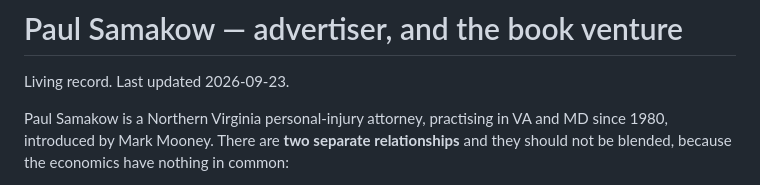
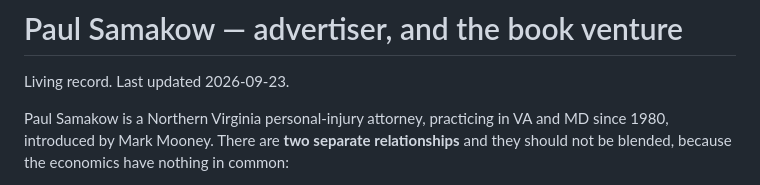
Before and after one commit to richshea-hue/painbeacon, a Markdown page: notes/advertiser-samakow.md, the part around the change. GitHub-like rendering.

Commit message:
Fix British spelling that broke the build
`practising` -> `practicing`. scripts/us-english.mjs runs ahead of astro build
and scans notes/ too, so it failed the Cloudflare deploy in seconds — which is
why the check run showed zero duration and looked like a cancelled build.

Verified with a full `npm run build` locally: the spell check passes and the
build completes.

Co-Authored-By: Claude Opus 5 <noreply@anthropic.com>
Claude-Session: https://claude.ai/code/session_01KAKhsTTznU9TeAiz9um7sV

```diff
--- a/notes/advertiser-samakow.md
+++ b/notes/advertiser-samakow.md
@@ -2,7 +2,7 @@
 
 Living record. Last updated 2026-09-23.
 
-Paul Samakow is a Northern Virginia personal-injury attorney, practising in VA
+Paul Samakow is a Northern Virginia personal-injury attorney, practicing in VA
 and MD since 1980, introduced by Mark Mooney. There are **two separate
 relationships** and they should not be blended, because the economics have
 nothing in common:
```
